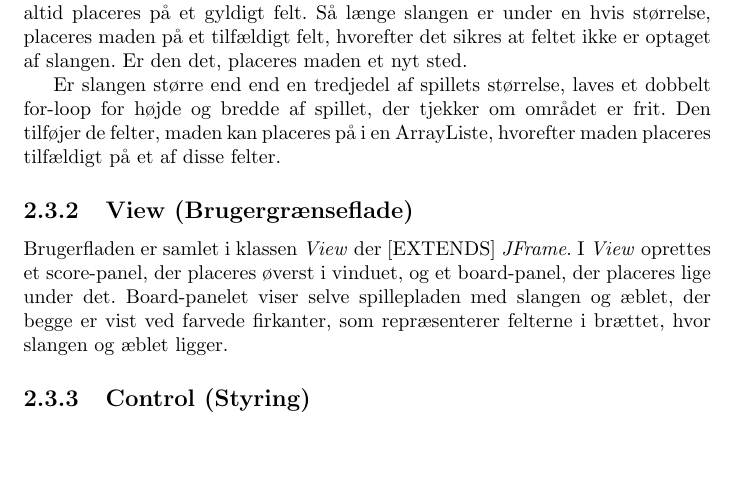
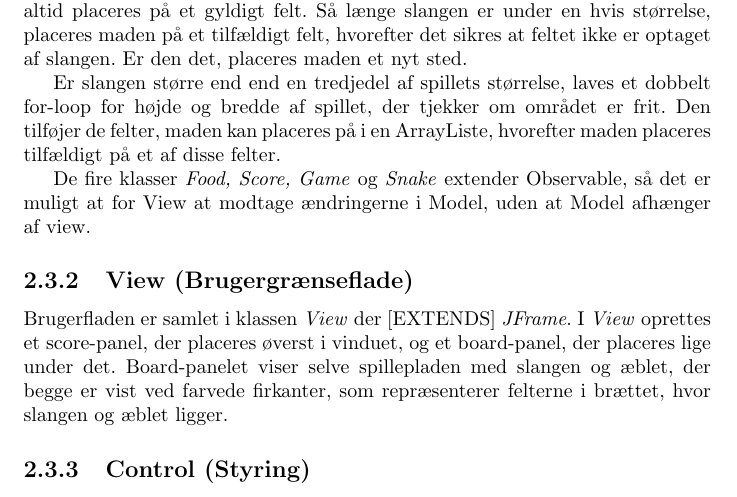
Before and after one commit to RandomInEqualities/Snake, a LaTeX document (rapport/Rapport, 2.tex): part of page 6 of 16, cut so that both start at the same text, the shorter picture padded with empty space. Compiled offline with pdfLaTeX.

Commit message:
rapport update

```diff
--- a/rapport/Rapport, 2.tex
+++ b/rapport/Rapport, 2.tex
@@ -69,6 +69,9 @@ Ellers hvis Action-statementet er KILL, så bliver scores reset'et og spillet st
 Derudover er der en \textit{generateFood}-metode, som sikre, at maden altid placeres på et gyldigt felt. Så længe slangen er under en hvis størrelse, placeres maden på et tilfældigt felt, hvorefter det sikres at feltet ikke er optaget af slangen. Er den det, placeres maden et nyt sted.
 
 Er slangen større end end en tredjedel af spillets størrelse, laves et dobbelt for-loop for højde og bredde af spillet, der tjekker om området er frit. Den tilføjer de felter, maden kan placeres på i en ArrayListe, hvorefter maden placeres tilfældigt på et af disse felter.
+
+
+De fire klasser \textit{Food, Score, Game} og \textit{Snake} extender Observable, så det er muligt at for View at modtage ændringerne i Model, uden at Model afhænger af view.
 
 \subsection{View (Brugergrænseflade)}
 Brugerfladen er samlet i klassen \textit{View} der [EXTENDS] \textit{JFrame}. I \textit{View} oprettes et score-panel, der placeres øverst i vinduet, og et board-panel, der placeres lige under det. Board-panelet viser selve spillepladen med slangen og æblet, der begge er vist ved farvede firkanter, som repræsenterer felterne i brættet, hvor slangen og æblet ligger.
```
Also changed, not shown: rapport/Rapport, 2.pdf, 1 other file.
